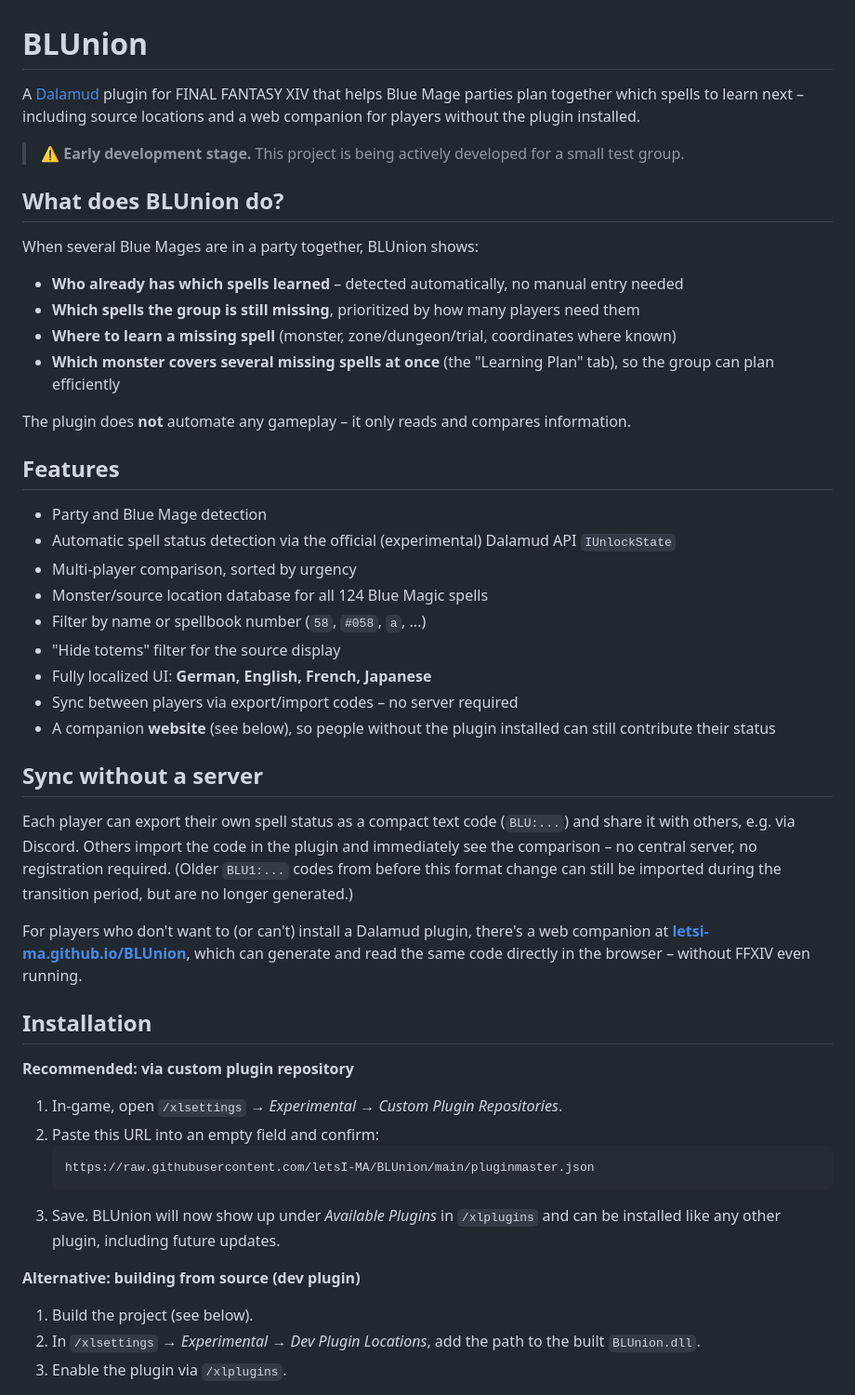
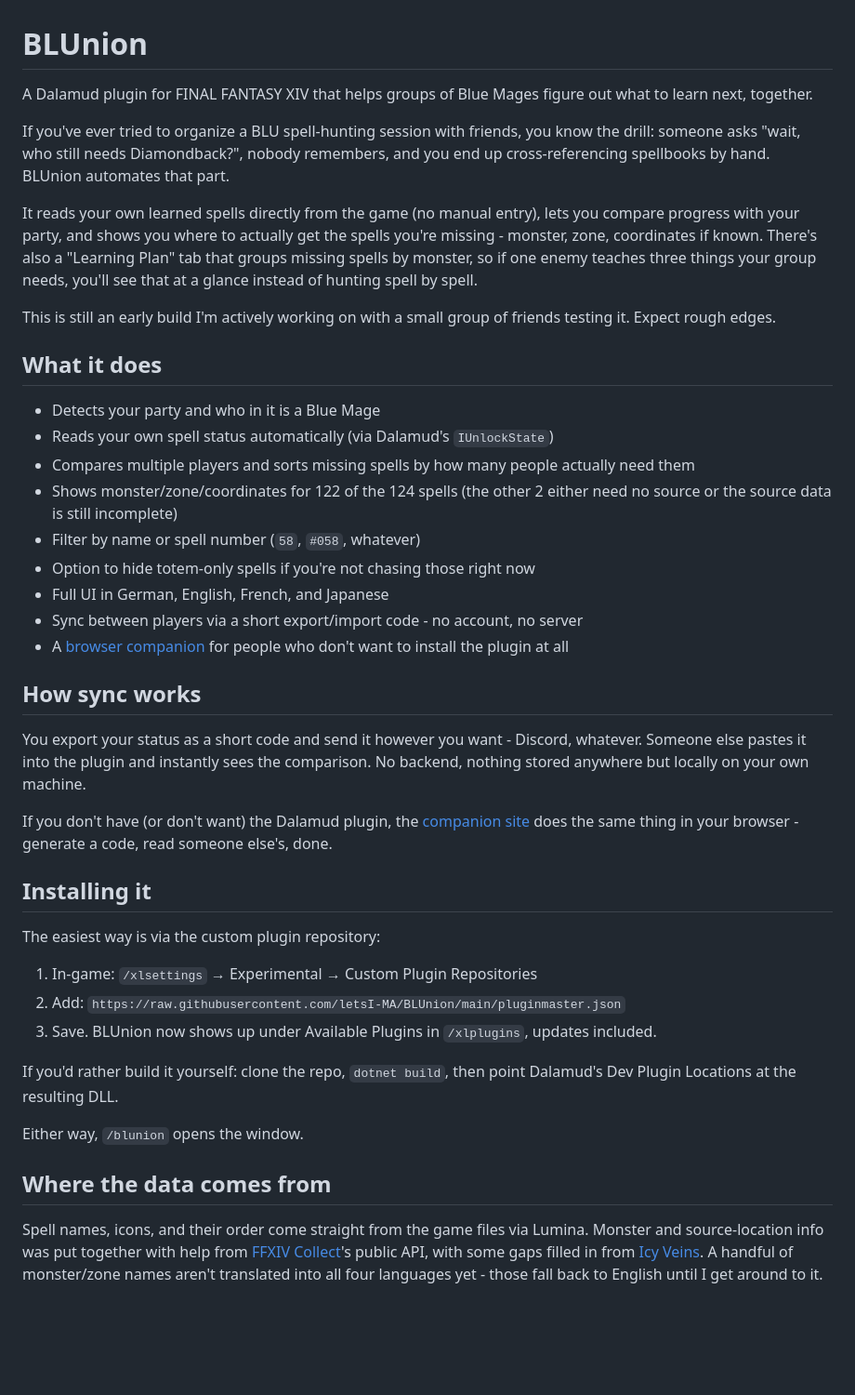
Before and after one commit to letsI-MA/BLUnion, a Markdown page: README.md, the part around one of its changes. Shown at 93% size. Drawn GitHub-style; blank space fills up the shorter version.

````diff
--- a/README.md
+++ b/README.md
@@ -1,52 +1,44 @@
 # BLUnion
 
-A [Dalamud](https://github.com/goatcorp/Dalamud) plugin for FINAL FANTASY XIV that helps Blue Mage parties plan together which spells to learn next – including source locations and a web companion for players without the plugin installed.
+A Dalamud plugin for FINAL FANTASY XIV that helps groups of Blue Mages figure out what to learn next, together.
 
-> ⚠️ **Early development stage.** This project is being actively developed for a small test group.
+If you've ever tried to organize a BLU spell-hunting session with friends, you know the drill: someone asks "wait, who still needs Diamondback?", nobody remembers, and you end up cross-referencing spellbooks by hand. BLUnion automates that part.
 
-## What does BLUnion do?
+It reads your own learned spells directly from the game (no manual entry), lets you compare progress with your party, and shows you where to actually get the spells you're missing - monster, zone, coordinates if known. There's also a "Learning Plan" tab that groups missing spells by monster, so if one enemy teaches three things your group needs, you'll see that at a glance instead of hunting spell by spell.
 
-When several Blue Mages are in a party together, BLUnion shows:
+This is still an early build I'm actively working on with a small group of friends testing it. Expect rough edges.
 
-- **Who already has which spells learned** – detected automatically, no manual entry needed
-- **Which spells the group is still missing**, prioritized by how many players need them
-- **Where to learn a missing spell** (monster, zone/dungeon/trial, coordinates where known)
-- **Which monster covers several missing spells at once** (the "Learning Plan" tab), so the group can plan efficiently
+## What it does
 
-The plugin does **not** automate any gameplay – it only reads and compares information.
+- Detects your party and who in it is a Blue Mage
+- Reads your own spell status automatically (via Dalamud's `IUnlockState`)
+- Compares multiple players and sorts missing spells by how many people actually need them
+- Shows monster/zone/coordinates for 122 of the 124 spells (the other 2 either need no source or the source data is still incomplete)
+- Filter by name or spell number (`58`, `#058`, whatever)
+- Option to hide totem-only spells if you're not chasing those right now
+- Full UI in German, English, French, and Japanese
+- Sync between players via a short export/import code - no account, no server
+- A [browser companion](https://letsi-ma.github.io/BLUnion/) for people who don't want to install the plugin at all
 
-## Features
+## How sync works
 
-- Party and Blue Mage detection
-- Automatic spell status detection via the official (experimental) Dalamud API `IUnlockState`
-- Multi-player comparison, sorted by urgency
-- Monster/source location database for all 124 Blue Magic spells
-- Filter by name or spellbook number (`58`, `#058`, `a`, ...)
-- "Hide totems" filter for the source display
-- Fully localized UI: **German, English, French, Japanese**
-- Sync between players via export/import codes – no server required
-- A companion **website** (see below), so people without the plugin installed can still contribute their status
+You export your status as a short code and send it however you want - Discord, whatever. Someone else pastes it into the plugin and instantly sees the comparison. No backend, nothing stored anywhere but locally on your own machine.
 
-## Sync without a server
+If you don't have (or don't want) the Dalamud plugin, the [companion site](https://letsi-ma.github.io/BLUnion/) does the same thing in your browser - generate a code, read someone else's, done.
 
-Each player can export their own spell status as a compact text code (`BLU:...`) and share it with others, e.g. via Discord. Others import the code in the plugin and immediately see the comparison – no central server, no registration required. (Older `BLU1:...` codes from before this format change can still be imported during the transition period, but are no longer generated.)
+## Installing it
 
-For players who don't want to (or can't) install a Dalamud plugin, there's a web companion at **[letsi-ma.github.io/BLUnion](https://letsi-ma.github.io/BLUnion/)**, which can generate and read the same code directly in the browser – without FFXIV even running.
+The easiest way is via the custom plugin repository:
 
-## Installation
+1. In-game: `/xlsettings` → Experimental → Custom Plugin Repositories
+2. Add: `https://raw.githubusercontent.com/letsI-MA/BLUnion/main/pluginmaster.json`
+3. Save. BLUnion now shows up under Available Plugins in `/xlplugins`, updates included.
 
-**Recommended: via custom plugin repository**
+If you'd rather build it yourself: clone the repo, `dotnet build`, then point Dalamud's Dev Plugin Locations at the resulting DLL.
 
-1. In-game, open `/xlsettings` → *Experimental* → *Custom Plugin Repositories*.
-2. Paste this URL into an empty field and confirm:
-   ```
-   https://raw.githubusercontent.com/letsI-MA/BLUnion/main/pluginmaster.json
-   ```
-3. Save. BLUnion will now show up under *Available Plugins* in `/xlplugins` and can be installed like any other plugin, including future updates.
+Either way, `/blunion` opens the window.
 
-**Alternative: building from source (dev plugin)**
+## Where the data comes from
 
-1. Build the project (see below).
-2. In `/xlsettings` → *Experimental* → *Dev Plugin Locations*, add the path to the built `BLUnion.dll`.
-3. Enable the plugin via `/xlplugins`.
+Spell names, icons, and their order come straight from the game files via Lumina. Monster and source-location info was put together with help from [FFXIV Collect](https://ffxivcollect.com/)'s public API, with some gaps filled in from [Icy Veins](https://www.icy-veins.com/ffxiv/blue-mage-pve-dps-spell-summary). A handful of monster/zone names aren't translated into all four languages yet - those fall back to English until I get around to it.
 
````
Also changed, not shown: other parts of README.md (+14 -34 lines).
